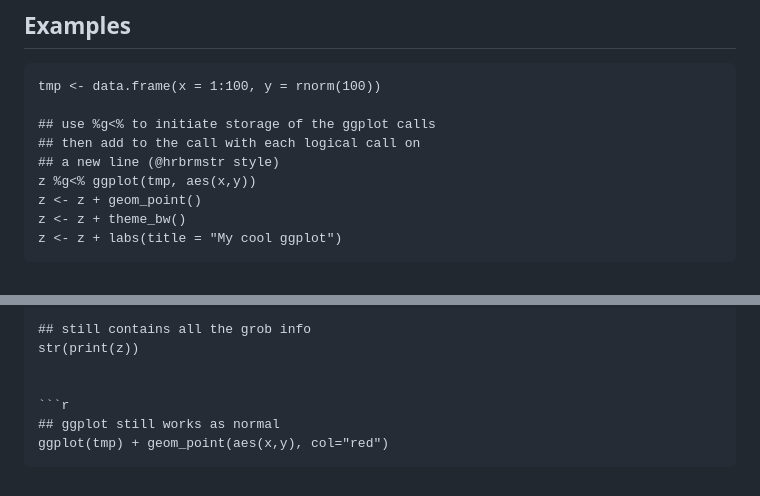
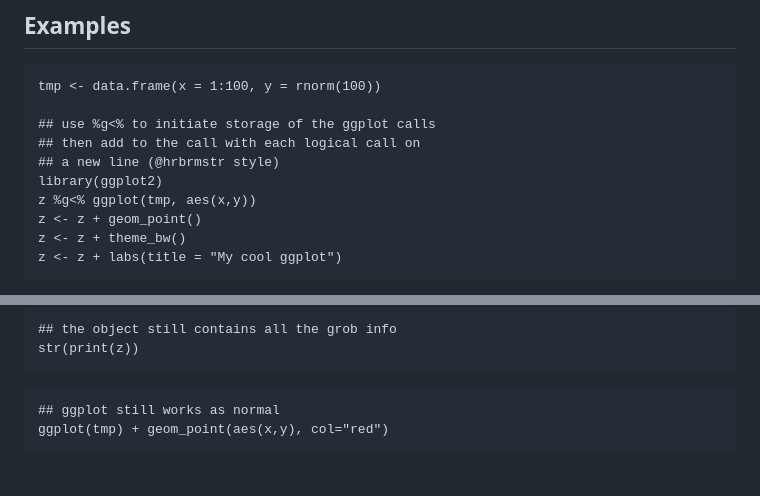
Before and after one commit to jonocarroll/ggghost, a Markdown page: README.md, 2 parts joined by grey strips. Rendered like a GitHub page.

````diff
--- a/README.md
+++ b/README.md
@@ -21,6 +21,7 @@ tmp <- data.frame(x = 1:100, y = rnorm(100))
 ## use %g<% to initiate storage of the ggplot calls
 ## then add to the call with each logical call on
 ## a new line (@hrbrmstr style)
+library(ggplot2)
 z %g<% ggplot(tmp, aes(x,y))
 z <- z + geom_point()
 z <- z + theme_bw()
@@ -49,9 +51,10 @@ z
 
-## still contains all the grob info
+```{r}
+## the object still contains all the grob info
 str(print(z))
+```
 
-
-```r
+```{r}
 ## ggplot still works as normal
 ggplot(tmp) + geom_point(aes(x,y), col="red")
 ```
````
Also changed, not shown: other parts of README.md (+2 -1 lines), inst/img/example1.png (added).
